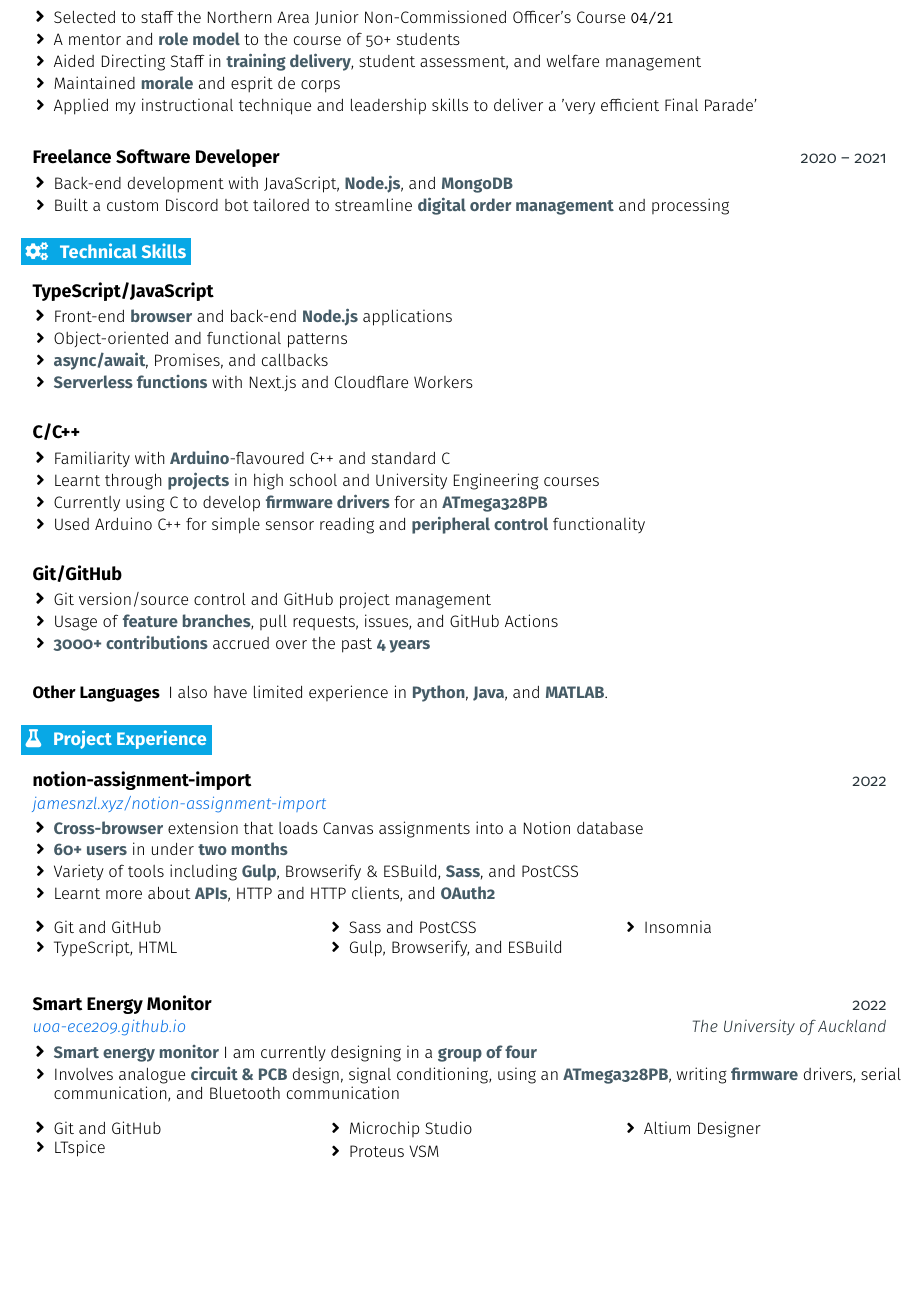
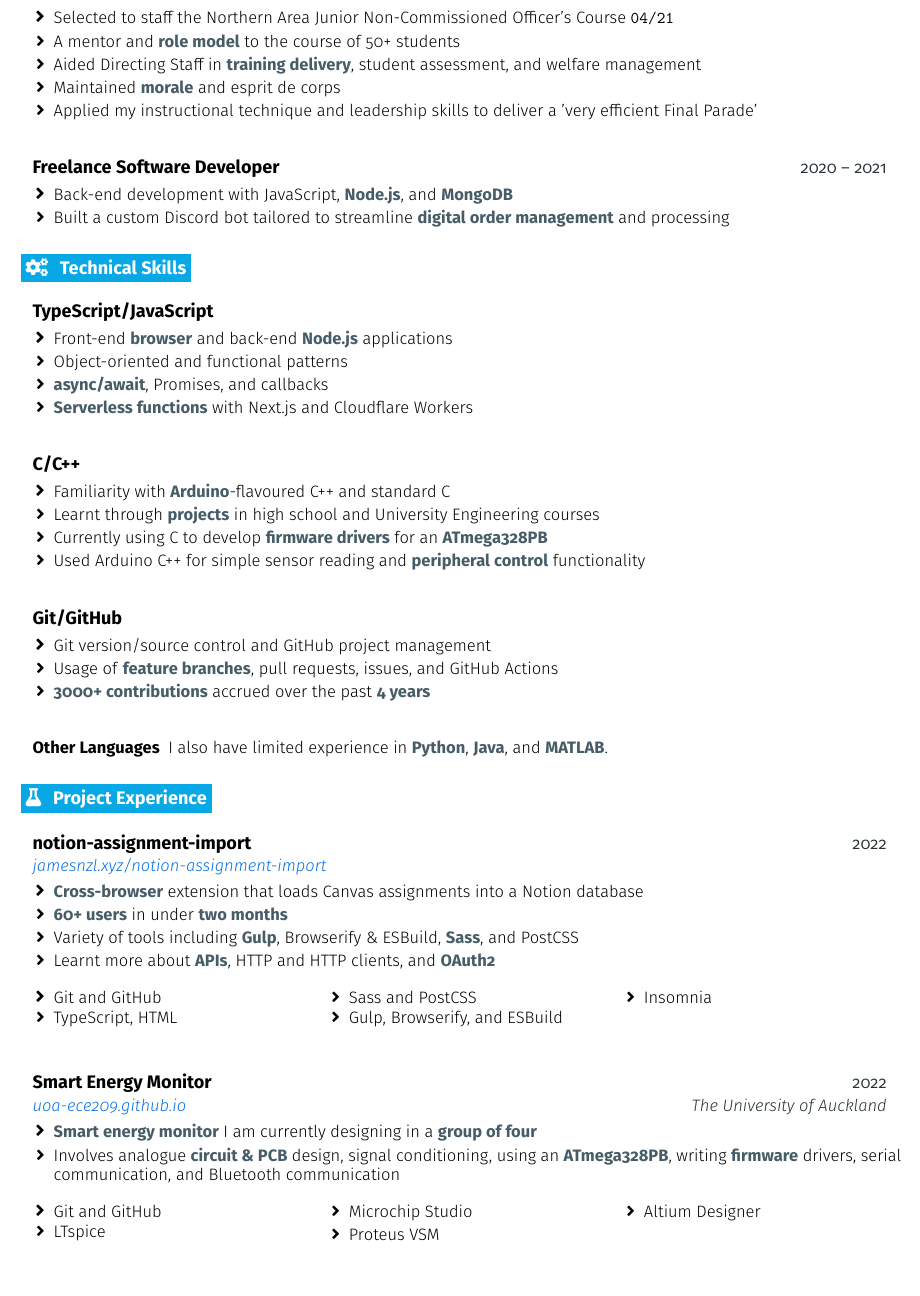
Before and after one commit to JamesNZL/jamesnzl, a LaTeX CV (cv/cv-summer-of-tech.tex): part of page 2 of 3, cut so that both start at the same text, the shorter picture padded with empty space. Compiled offline with pdfLaTeX.

Commit message:
feat(cv): :art: add forced page break

```diff
--- a/cv/cv-summer-of-tech.tex
+++ b/cv/cv-summer-of-tech.tex
@@ -406,6 +406,9 @@
 \resumeItemListEndColumns
 \resumeEntryEnd
 
+% ! Force page break
+\pagebreak
+
 \resumeEntryStart
 \resumeEntryTSDL
 {Pronto}{2020 -- 2021}
```
Also changed, not shown: cv/cv-summer-of-tech.pdf.
